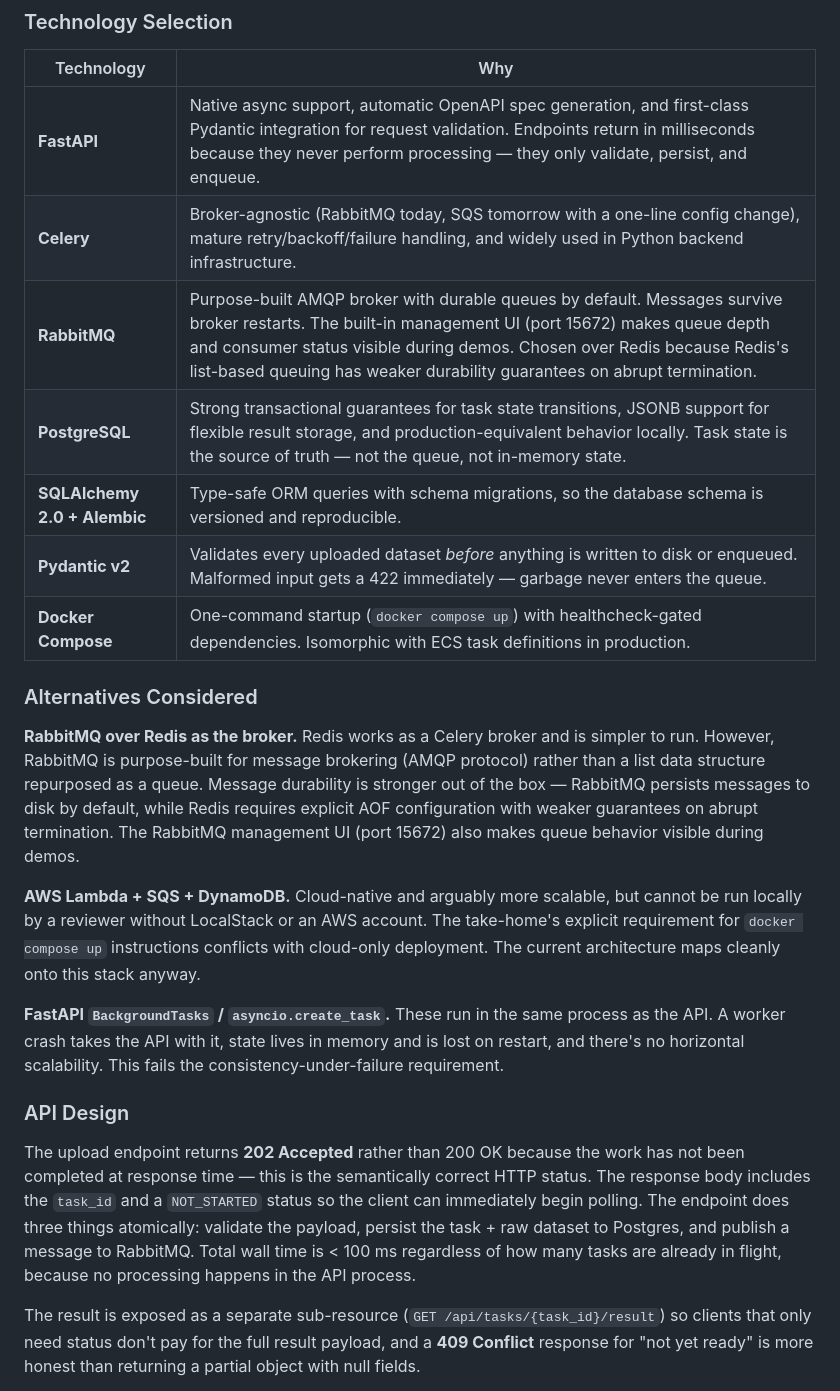
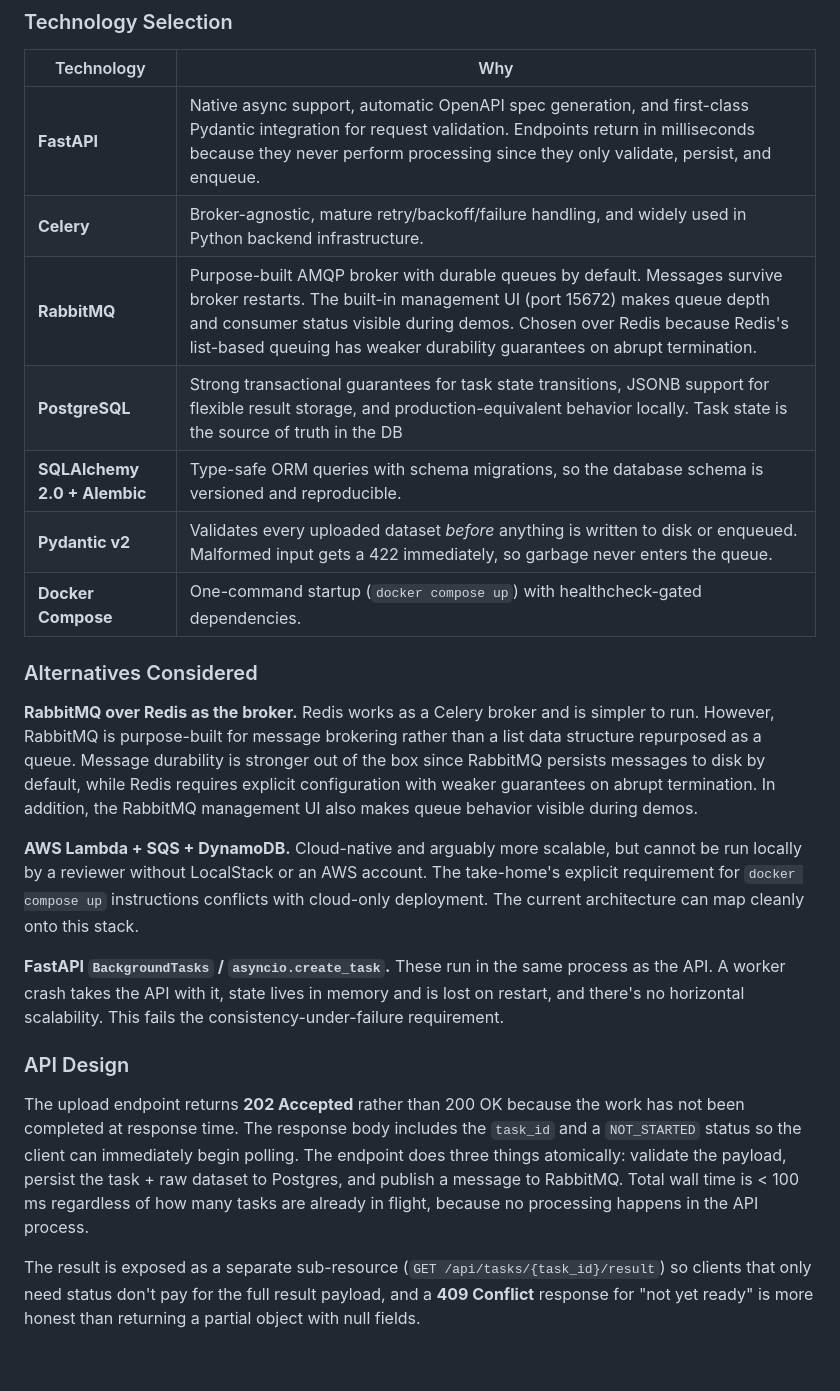
Before and after one commit to daiwikpal/GRATakehome, a Markdown page: README.md, the part around the change. Drawn GitHub-style; blank space fills up the shorter version.

```diff
--- a/README.md
+++ b/README.md
@@ -128,25 +128,25 @@ A request flows like this:
 
 | Technology | Why |
 |---|---|
-| **FastAPI** | Native async support, automatic OpenAPI spec generation, and first-class Pydantic integration for request validation. Endpoints return in milliseconds because they never perform processing — they only validate, persist, and enqueue. |
-| **Celery** | Broker-agnostic (RabbitMQ today, SQS tomorrow with a one-line config change), mature retry/backoff/failure handling, and widely used in Python backend infrastructure. |
+| **FastAPI** | Native async support, automatic OpenAPI spec generation, and first-class Pydantic integration for request validation. Endpoints return in milliseconds because they never perform processing since they only validate, persist, and enqueue. |
+| **Celery** | Broker-agnostic, mature retry/backoff/failure handling, and widely used in Python backend infrastructure. |
 | **RabbitMQ** | Purpose-built AMQP broker with durable queues by default. Messages survive broker restarts. The built-in management UI (port 15672) makes queue depth and consumer status visible during demos. Chosen over Redis because Redis's list-based queuing has weaker durability guarantees on abrupt termination. |
-| **PostgreSQL** | Strong transactional guarantees for task state transitions, JSONB support for flexible result storage, and production-equivalent behavior locally. Task state is the source of truth — not the queue, not in-memory state. |
+| **PostgreSQL** | Strong transactional guarantees for task state transitions, JSONB support for flexible result storage, and production-equivalent behavior locally. Task state is the source of truth in the DB |
 | **SQLAlchemy 2.0 + Alembic** | Type-safe ORM queries with schema migrations, so the database schema is versioned and reproducible. |
-| **Pydantic v2** | Validates every uploaded dataset *before* anything is written to disk or enqueued. Malformed input gets a 422 immediately — garbage never enters the queue. |
-| **Docker Compose** | One-command startup (`docker compose up`) with healthcheck-gated dependencies. Isomorphic with ECS task definitions in production. |
+| **Pydantic v2** | Validates every uploaded dataset *before* anything is written to disk or enqueued. Malformed input gets a 422 immediately, so garbage never enters the queue. |
+| **Docker Compose** | One-command startup (`docker compose up`) with healthcheck-gated dependencies. |
 
 ### Alternatives Considered
 
-**RabbitMQ over Redis as the broker.** Redis works as a Celery broker and is simpler to run. However, RabbitMQ is purpose-built for message brokering (AMQP protocol) rather than a list data structure repurposed as a queue. Message durability is stronger out of the box — RabbitMQ persists messages to disk by default, while Redis requires explicit AOF configuration with weaker guarantees on abrupt termination. The RabbitMQ management UI (port 15672) also makes queue behavior visible during demos.
+**RabbitMQ over Redis as the broker.** Redis works as a Celery broker and is simpler to run. However, RabbitMQ is purpose-built for message brokering rather than a list data structure repurposed as a queue. Message durability is stronger out of the box since RabbitMQ persists messages to disk by default, while Redis requires explicit configuration with weaker guarantees on abrupt termination. In addition, the RabbitMQ management UI also makes queue behavior visible during demos.
 
-**AWS Lambda + SQS + DynamoDB.** Cloud-native and arguably more scalable, but cannot be run locally by a reviewer without LocalStack or an AWS account. The take-home's explicit requirement for `docker compose up` instructions conflicts with cloud-only deployment. The current architecture maps cleanly onto this stack anyway.
+**AWS Lambda + SQS + DynamoDB.** Cloud-native and arguably more scalable, but cannot be run locally by a reviewer without LocalStack or an AWS account. The take-home's explicit requirement for `docker compose up` instructions conflicts with cloud-only deployment. The current architecture can map cleanly onto this stack.
 
 **FastAPI `BackgroundTasks` / `asyncio.create_task`.** These run in the same process as the API. A worker crash takes the API with it, state lives in memory and is lost on restart, and there's no horizontal scalability. This fails the consistency-under-failure requirement.
 
 ### API Design
 
-The upload endpoint returns **202 Accepted** rather than 200 OK because the work has not been completed at response time — this is the semantically correct HTTP status. The response body includes the `task_id` and a `NOT_STARTED` status so the client can immediately begin polling. The endpoint does three things atomically: validate the payload, persist the task + raw dataset to Postgres, and publish a message to RabbitMQ. Total wall time is < 100 ms regardless of how many tasks are already in flight, because no processing happens in the API process.
+The upload endpoint returns **202 Accepted** rather than 200 OK because the work has not been completed at response time. The response body includes the `task_id` and a `NOT_STARTED` status so the client can immediately begin polling. The endpoint does three things atomically: validate the payload, persist the task + raw dataset to Postgres, and publish a message to RabbitMQ. Total wall time is < 100 ms regardless of how many tasks are already in flight, because no processing happens in the API process.
 
 The result is exposed as a separate sub-resource (`GET /api/tasks/{task_id}/result`) so clients that only need status don't pay for the full result payload, and a **409 Conflict** response for "not yet ready" is more honest than returning a partial object with null fields.
 
```
